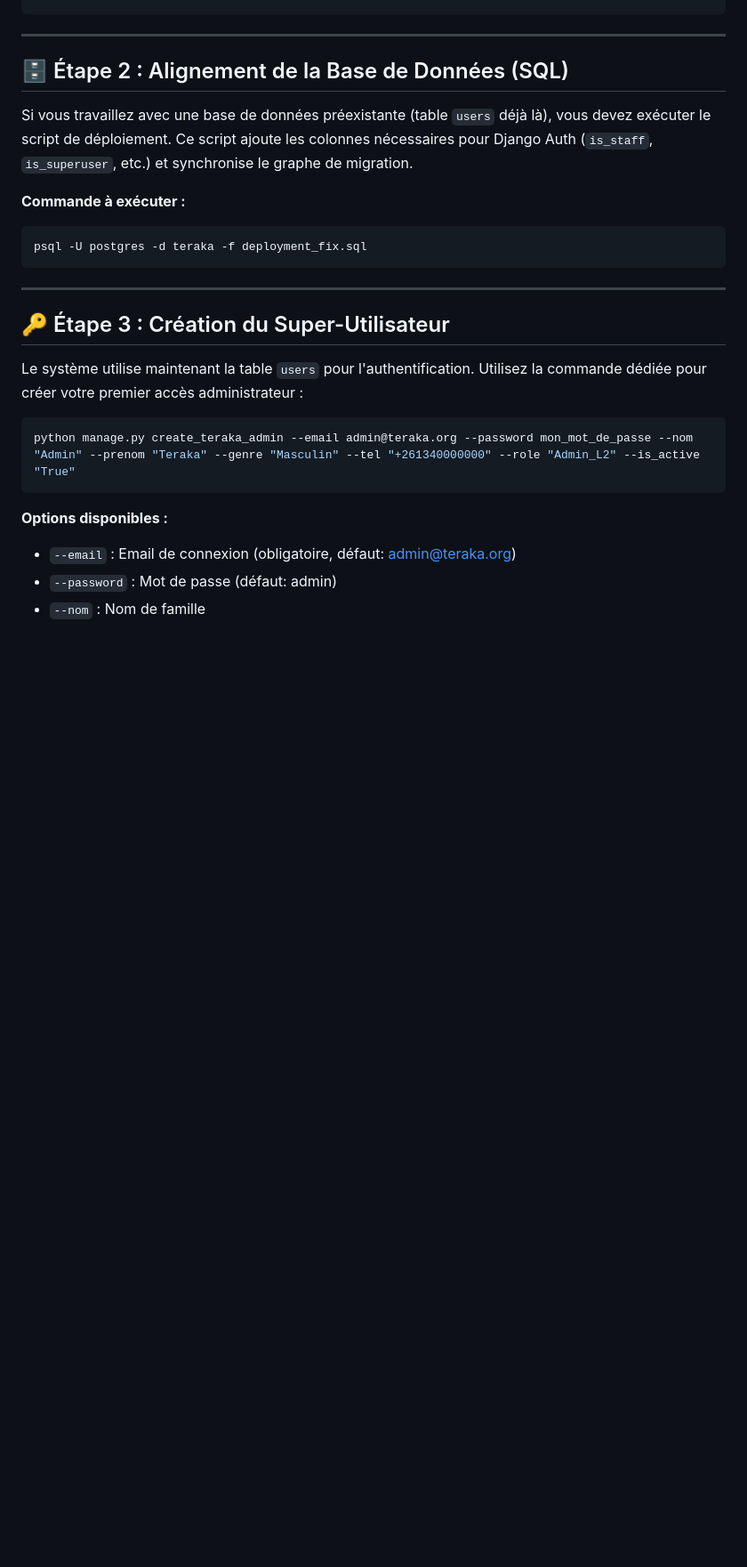
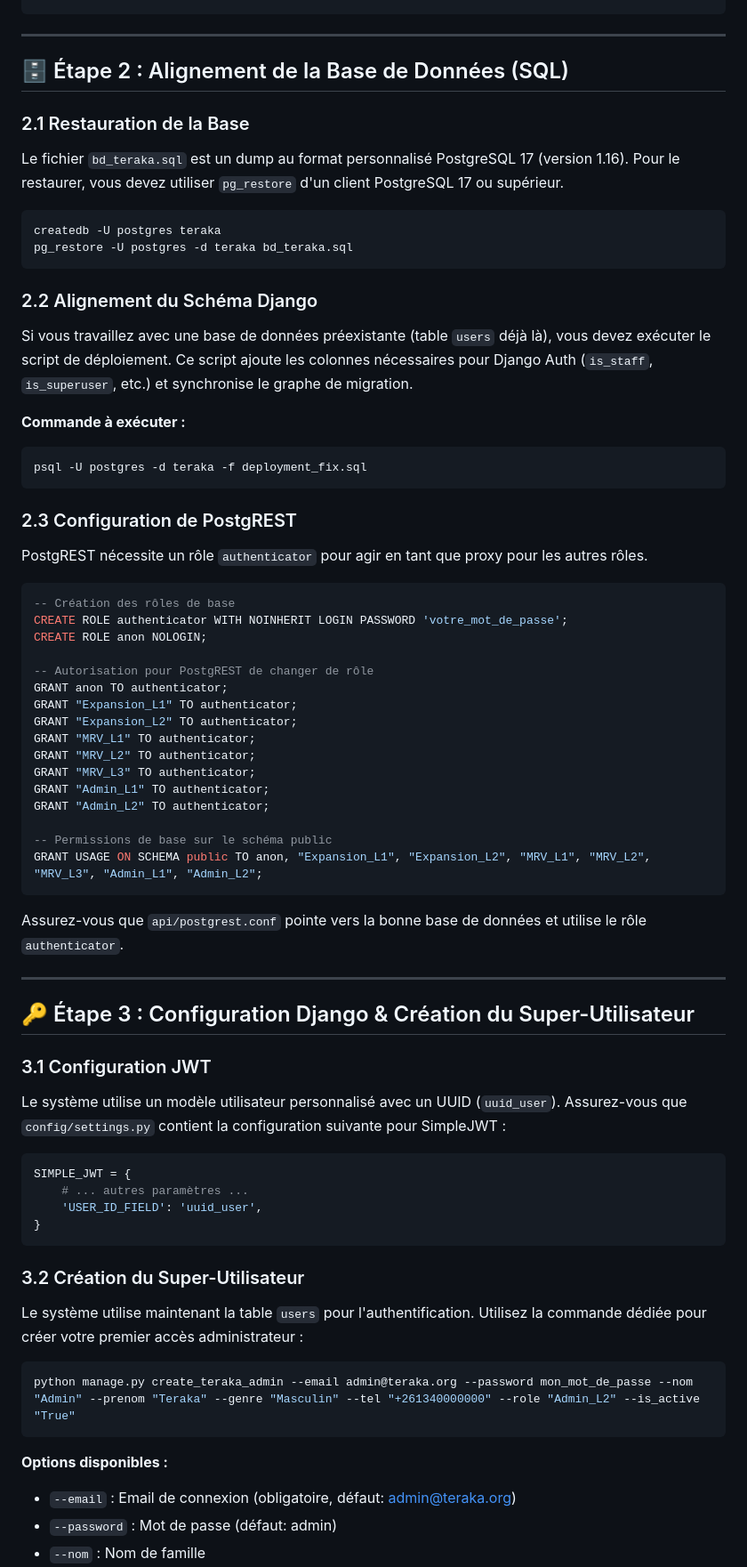
Before and after one commit to johrosa/teraka_backend, a Markdown page: INTEGRATION_GUIDE_FINAL.md, the part around the change. Shown at 89% size. GitHub-like rendering; blank space fills up the shorter version.

Commit message:
feat: install bd_teraka.sql, configure backend and update guides
- Restored database from bd_teraka.sql and applied schema fixes.
- Configured Django SimpleJWT for custom UUID primary keys.
- Configured PostgREST authenticator and RBAC roles.
- Verified dashboard, role updates, and audit logging system.
- Updated INTEGRATION_GUIDE_FINAL.md with technical deployment details.
- Reviewed and verified user guides and deployment checklists.

Co-authored-by: johrosa <12797045+johrosa@users.noreply.github.com>

````diff
--- a/INTEGRATION_GUIDE_FINAL.md
+++ b/INTEGRATION_GUIDE_FINAL.md
@@ -13,6 +13,16 @@ git pull origin feature/stabilization
 ---
 
 ## 🗄️ Étape 2 : Alignement de la Base de Données (SQL)
+
+### 2.1 Restauration de la Base
+Le fichier `bd_teraka.sql` est un dump au format personnalisé PostgreSQL 17 (version 1.16). Pour le restaurer, vous devez utiliser `pg_restore` d'un client PostgreSQL 17 ou supérieur.
+
+```bash
+createdb -U postgres teraka
+pg_restore -U postgres -d teraka bd_teraka.sql
+```
+
+### 2.2 Alignement du Schéma Django
 Si vous travaillez avec une base de données préexistante (table `users` déjà là), vous devez exécuter le script de déploiement. Ce script ajoute les colonnes nécessaires pour Django Auth (`is_staff`, `is_superuser`, etc.) et synchronise le graphe de migration.
 
 **Commande à exécuter :**
@@ -20,9 +30,45 @@ Si vous travaillez avec une base de données préexistante (table `users` déjà
 psql -U postgres -d teraka -f deployment_fix.sql
 ```
 
+### 2.3 Configuration de PostgREST
+PostgREST nécessite un rôle `authenticator` pour agir en tant que proxy pour les autres rôles.
+
+```sql
+-- Création des rôles de base
+CREATE ROLE authenticator WITH NOINHERIT LOGIN PASSWORD 'votre_mot_de_passe';
+CREATE ROLE anon NOLOGIN;
+
+-- Autorisation pour PostgREST de changer de rôle
+GRANT anon TO authenticator;
+GRANT "Expansion_L1" TO authenticator;
+GRANT "Expansion_L2" TO authenticator;
+GRANT "MRV_L1" TO authenticator;
+GRANT "MRV_L2" TO authenticator;
+GRANT "MRV_L3" TO authenticator;
+GRANT "Admin_L1" TO authenticator;
+GRANT "Admin_L2" TO authenticator;
+
+-- Permissions de base sur le schéma public
+GRANT USAGE ON SCHEMA public TO anon, "Expansion_L1", "Expansion_L2", "MRV_L1", "MRV_L2", "MRV_L3", "Admin_L1", "Admin_L2";
+```
+
+Assurez-vous que `api/postgrest.conf` pointe vers la bonne base de données et utilise le rôle `authenticator`.
+
 ---
 
-## 🔑 Étape 3 : Création du Super-Utilisateur
+## 🔑 Étape 3 : Configuration Django & Création du Super-Utilisateur
+
+### 3.1 Configuration JWT
+Le système utilise un modèle utilisateur personnalisé avec un UUID (`uuid_user`). Assurez-vous que `config/settings.py` contient la configuration suivante pour SimpleJWT :
+
+```python
+SIMPLE_JWT = {
+    # ... autres paramètres ...
+    'USER_ID_FIELD': 'uuid_user',
+}
+```
+
+### 3.2 Création du Super-Utilisateur
 Le système utilise maintenant la table `users` pour l'authentification. Utilisez la commande dédiée pour créer votre premier accès administrateur :
 
 ```bash
````
